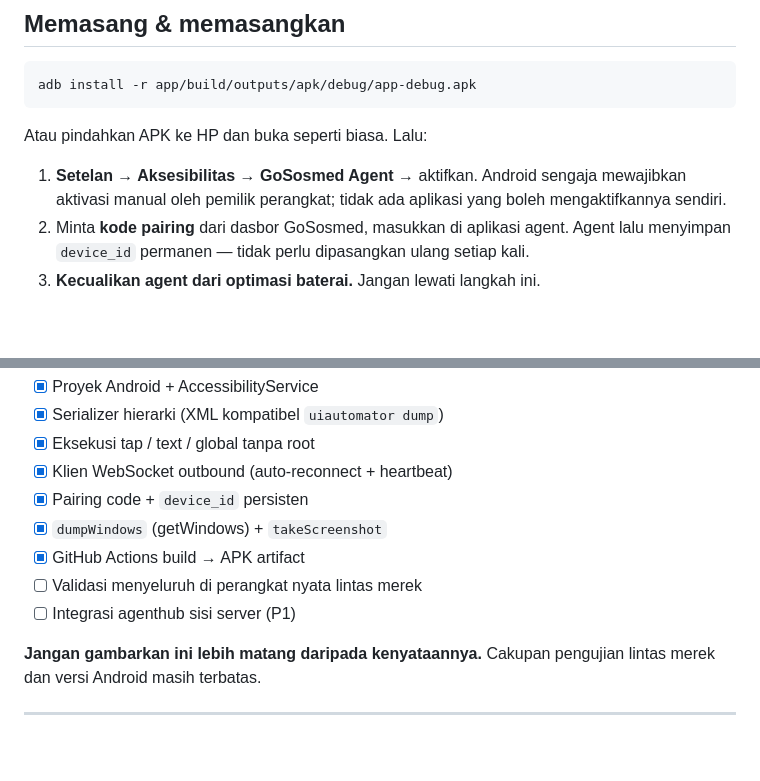
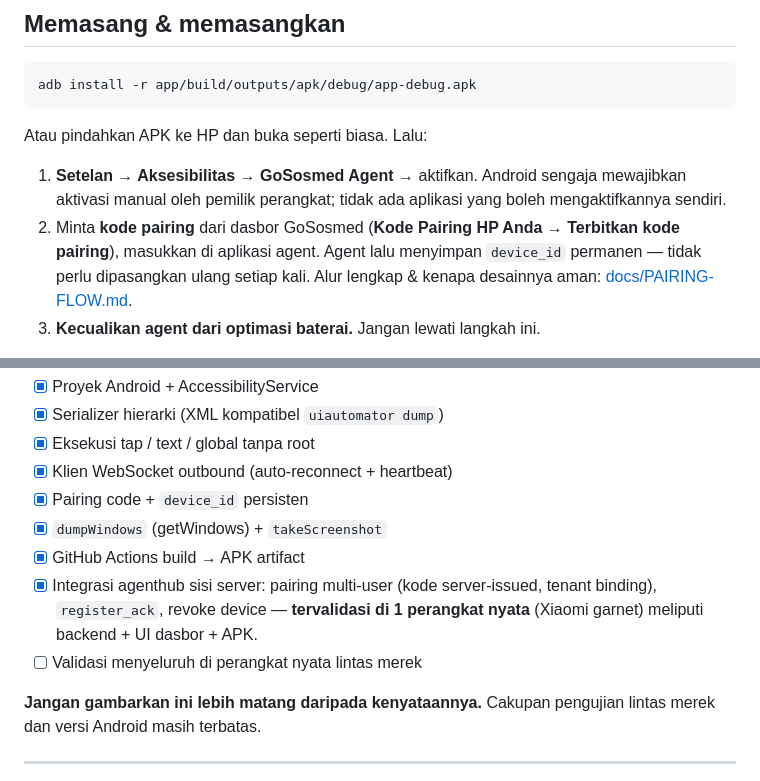
Before and after one commit to dedy45/gososmed-mobile-agent, a Markdown page: README.md, 2 parts joined by grey strips. Drawn GitHub-style; blank space fills up the shorter version.

```diff
--- a/README.md
+++ b/README.md
@@ -159,8 +159,10 @@ Atau pindahkan APK ke HP dan buka seperti biasa. Lalu:
 1. **Setelan → Aksesibilitas → GoSosmed Agent** → aktifkan.
    Android sengaja mewajibkan aktivasi manual oleh pemilik perangkat; tidak ada aplikasi yang
    boleh mengaktifkannya sendiri.
-2. Minta **kode pairing** dari dasbor GoSosmed, masukkan di aplikasi agent. Agent lalu
+2. Minta **kode pairing** dari dasbor GoSosmed (**Kode Pairing HP Anda →
+   Terbitkan kode pairing**), masukkan di aplikasi agent. Agent lalu
    menyimpan `device_id` permanen — tidak perlu dipasangkan ulang setiap kali.
+   Alur lengkap & kenapa desainnya aman: [docs/PAIRING-FLOW.md](docs/PAIRING-FLOW.md).
 3. **Kecualikan agent dari optimasi baterai.** Jangan lewati langkah ini.
 
 > **Optimasi baterai adalah penyebab kegagalan nomor satu.** Xiaomi, Oppo, Vivo, Realme,
@@ -230,8 +232,10 @@ Fase P0 — fondasi berjalan, validasi perangkat nyata masih berlangsung.
 - [x] Pairing code + `device_id` persisten
 - [x] `dumpWindows` (getWindows) + `takeScreenshot`
 - [x] GitHub Actions build → APK artifact
+- [x] Integrasi agenthub sisi server: pairing multi-user (kode server-issued,
+      tenant binding), `register_ack`, revoke device — **tervalidasi di 1
+      perangkat nyata** (Xiaomi garnet) meliputi backend + UI dasbor + APK.
 - [ ] Validasi menyeluruh di perangkat nyata lintas merek
-- [ ] Integrasi agenthub sisi server (P1)
 
 **Jangan gambarkan ini lebih matang daripada kenyataannya.** Cakupan pengujian lintas merek
 dan versi Android masih terbatas.
```
Also changed, not shown: docs/GAP-ANALYSIS-STABILITAS-AUTH.md (deleted, +0 -113 lines), docs/PAIRING-FLOW.md (added, +51 -0 lines).
